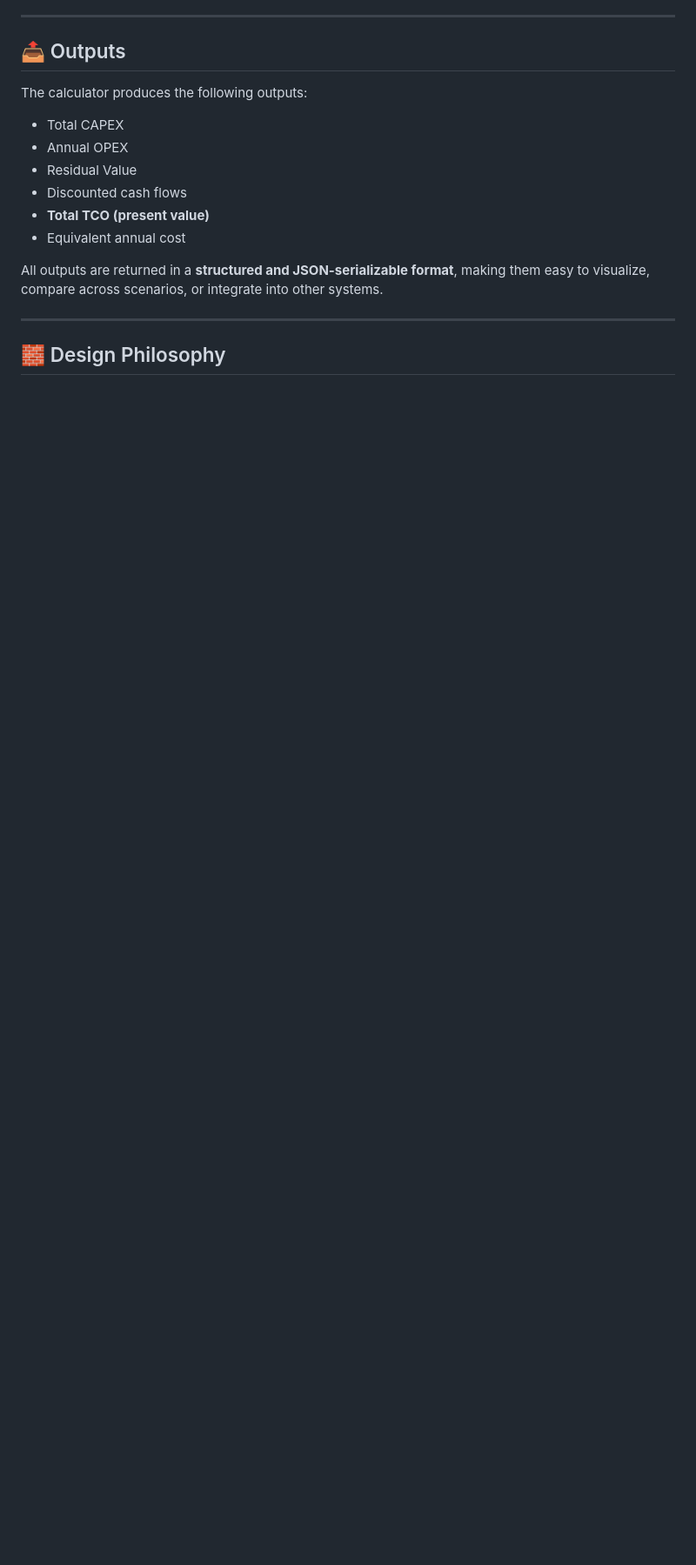
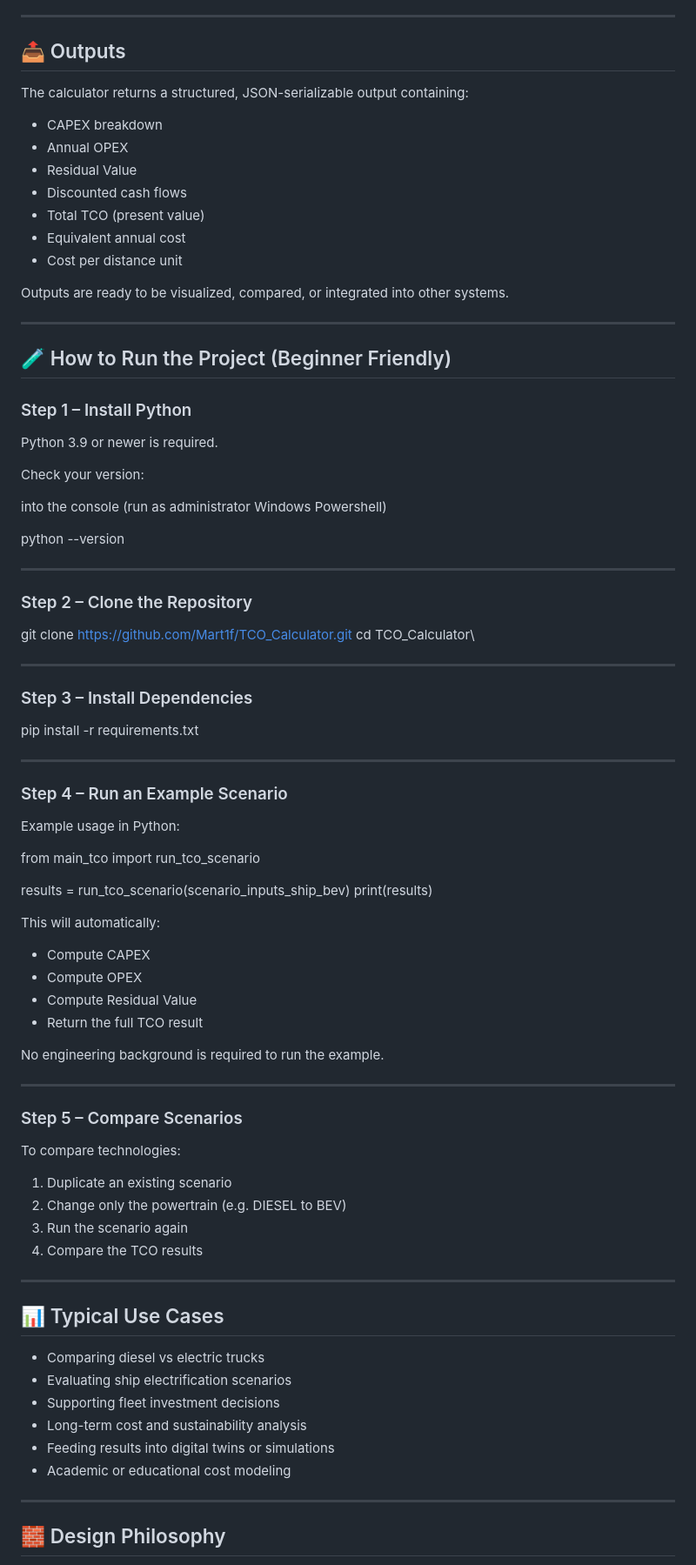
Before and after one commit to Mart1f/TCO_Calculator, a Markdown page: README.md, the part around one of its changes. Shown at 87% size. Drawn GitHub-style; blank space fills up the shorter version.

```diff
--- a/README.md
+++ b/README.md
@@ -129,16 +159,87 @@ All inputs are provided through a **single structured input dictionary**.
 
 ## 📤 Outputs
 
-The calculator produces the following outputs:
+The calculator returns a structured, JSON-serializable output containing:
+- CAPEX breakdown
+- Annual OPEX
+- Residual Value
+- Discounted cash flows
+- Total TCO (present value)
+- Equivalent annual cost
+- Cost per distance unit
 
-* Total CAPEX
-* Annual OPEX
-* Residual Value
-* Discounted cash flows
-* **Total TCO (present value)**
-* Equivalent annual cost
+Outputs are ready to be visualized, compared, or integrated into other systems.
 
-All outputs are returned in a **structured and JSON-serializable format**, making them easy to visualize, compare across scenarios, or integrate into other systems.
+---
+
+## 🧪 How to Run the Project (Beginner Friendly)
+
+### Step 1 – Install Python
+
+Python 3.9 or newer is required.
+
+Check your version:
+
+into the console (run as administrator Windows Powershell)
+
+python --version
+
+
+---
+
+### Step 2 – Clone the Repository
+
+git clone https://github.com/Mart1f/TCO_Calculator.git
+cd TCO_Calculator\
+
+
+---
+
+### Step 3 – Install Dependencies
+
+pip install -r requirements.txt
+
+
+---
+
+### Step 4 – Run an Example Scenario
+
+Example usage in Python:
+
+from main_tco import run_tco_scenario
+
+results = run_tco_scenario(scenario_inputs_ship_bev)
+print(results)
+
+
+This will automatically:
+- Compute CAPEX
+- Compute OPEX
+- Compute Residual Value
+- Return the full TCO result
+
+No engineering background is required to run the example.
+
+---
+
+### Step 5 – Compare Scenarios
+
+To compare technologies:
+1. Duplicate an existing scenario
+2. Change only the powertrain (e.g. DIESEL to BEV)
+3. Run the scenario again
+4. Compare the TCO results
+
+---
+
+## 📊 Typical Use Cases
+
+- Comparing diesel vs electric trucks
+- Evaluating ship electrification scenarios
+- Supporting fleet investment decisions
+- Long-term cost and sustainability analysis
+- Feeding results into digital twins or simulations
+- Academic or educational cost modeling
 
 ---
 
```
Also changed, not shown: other parts of README.md (+115 -84 lines).
